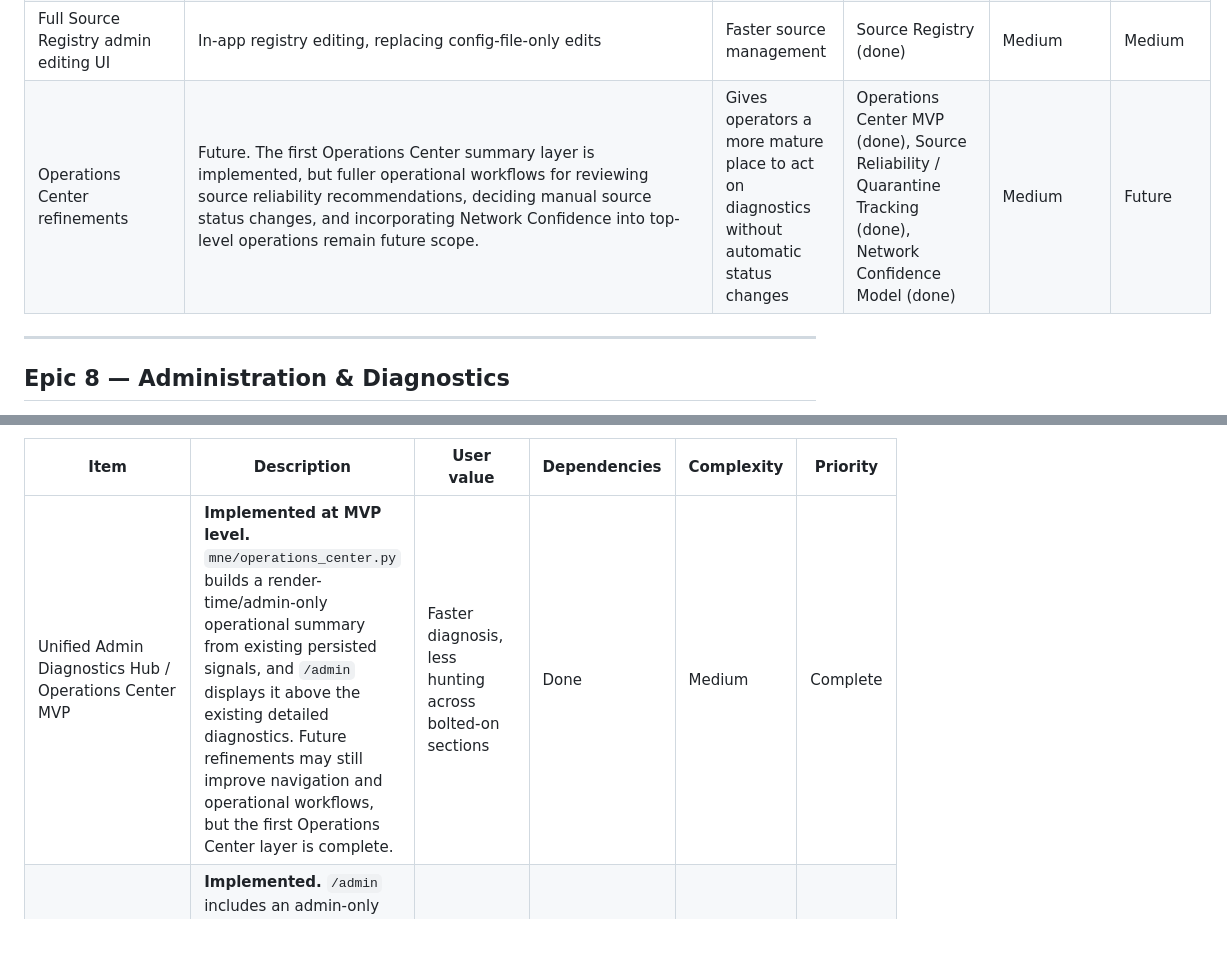
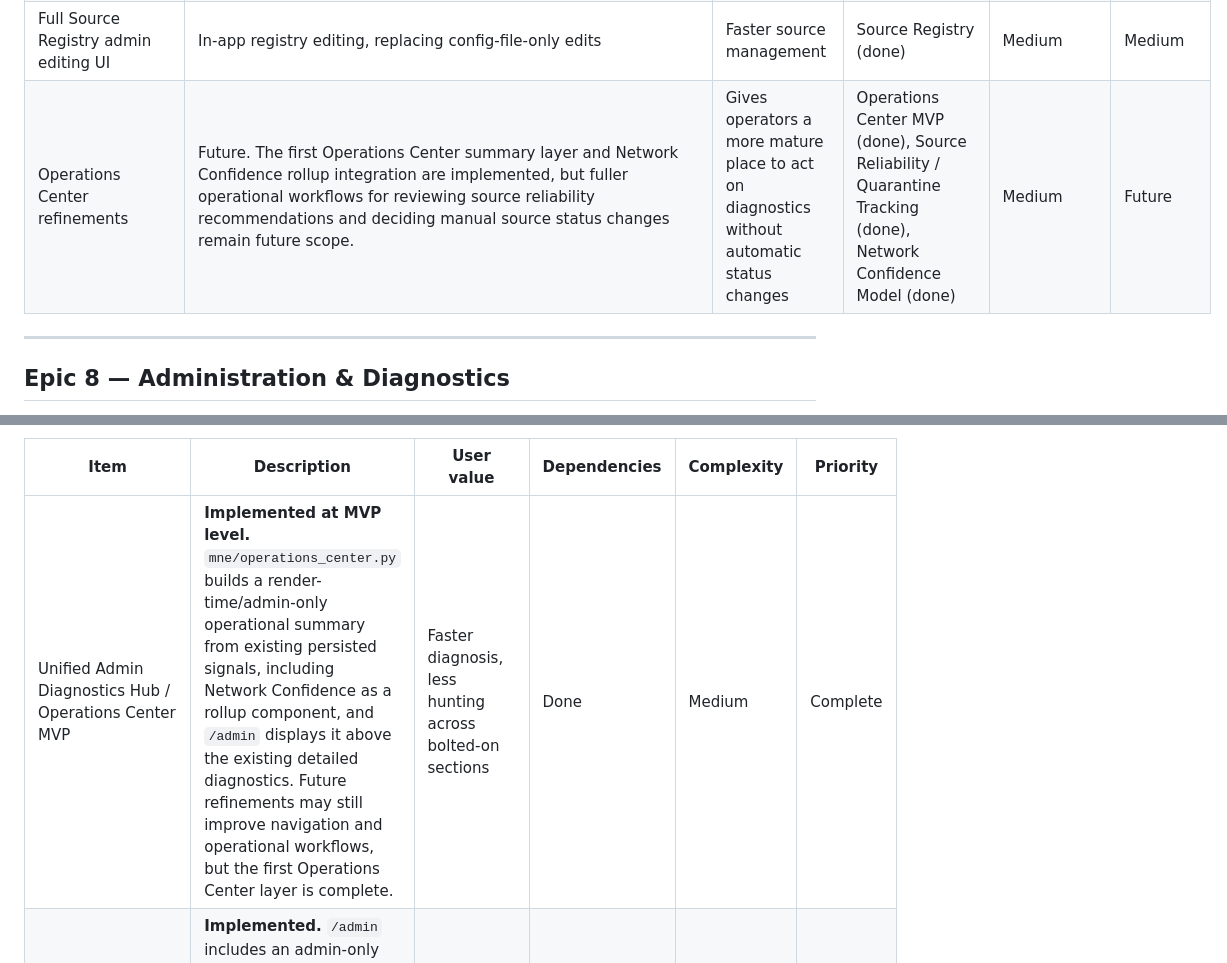
Before and after one commit to nexusunites/macro-narrative-engine, a Markdown page: docs/product_backlog.md, 2 parts joined by grey strips. Rendered like a GitHub page; blank space fills up the shorter version.

```diff
--- a/docs/product_backlog.md
+++ b/docs/product_backlog.md
@@ -243,7 +243,7 @@ This is a summary for orientation only — each system's canonical reference is
 | Non-headline connectors (Phase 2) | SEC filings, transcripts, government publications, and other evidence types | Richer, more diverse evidence base | Evidence Normalization Layer (done, proven with headlines only) | High | Future |
 | Historical evidence connectors | Future, not implemented. Archival ingestion needed for dates before live capture | Enables Historical Replay beyond the current live window | Historical Replay foundation (Epic 2, done); fuller replay product maturity | High | Future |
 | Full Source Registry admin editing UI | In-app registry editing, replacing config-file-only edits | Faster source management | Source Registry (done) | Medium | Medium |
-| Operations Center refinements | Future. The first Operations Center summary layer is implemented, but fuller operational workflows for reviewing source reliability recommendations, deciding manual source status changes, and incorporating Network Confidence into top-level operations remain future scope. | Gives operators a more mature place to act on diagnostics without automatic status changes | Operations Center MVP (done), Source Reliability / Quarantine Tracking (done), Network Confidence Model (done) | Medium | Future |
+| Operations Center refinements | Future. The first Operations Center summary layer and Network Confidence rollup integration are implemented, but fuller operational workflows for reviewing source reliability recommendations and deciding manual source status changes remain future scope. | Gives operators a more mature place to act on diagnostics without automatic status changes | Operations Center MVP (done), Source Reliability / Quarantine Tracking (done), Network Confidence Model (done) | Medium | Future |
 
 ---
 
@@ -261,7 +261,7 @@ This is a summary for orientation only — each system's canonical reference is
 
 | Item | Description | User value | Dependencies | Complexity | Priority |
 |---|---|---|---|---|---|
-| Unified Admin Diagnostics Hub / Operations Center MVP | **Implemented at MVP level.** `mne/operations_center.py` builds a render-time/admin-only operational summary from existing persisted signals, and `/admin` displays it above the existing detailed diagnostics. Future refinements may still improve navigation and operational workflows, but the first Operations Center layer is complete. | Faster diagnosis, less hunting across bolted-on sections | Done | Medium | Complete |
+| Unified Admin Diagnostics Hub / Operations Center MVP | **Implemented at MVP level.** `mne/operations_center.py` builds a render-time/admin-only operational summary from existing persisted signals, including Network Confidence as a rollup component, and `/admin` displays it above the existing detailed diagnostics. Future refinements may still improve navigation and operational workflows, but the first Operations Center layer is complete. | Faster diagnosis, less hunting across bolted-on sections | Done | Medium | Complete |
 | Historical Replay Admin Console | **Implemented.** `/admin` includes an admin-only Historical Replay section for entering `replay_date`, triggering deterministic replay from persisted evidence only, inspecting compact result summaries, warnings, artifact filename/path, and recent replay history, and linking valid replay artifacts into the admin-gated historical research view. | Operational replay debugging and validation without exposing replay controls to users | Done | Medium | Complete |
 | Narrative Memory admin section | **Implemented.** `/admin` includes an admin-only Narrative Memory section backed by persisted `narrative_memory` from live runs. | Lets admins inspect memory state before any user-facing memory product exists | Done | Low | Complete |
 | Historical/skipped-run browser | Future. Admin view of total-failure or skipped-run days remains unbuilt. | Visibility into days MNE couldn't complete a full run | Platform Observability (done) | Low | Medium |
```
Also changed, not shown: other parts of docs/product_backlog.md (+6 -6 lines).
